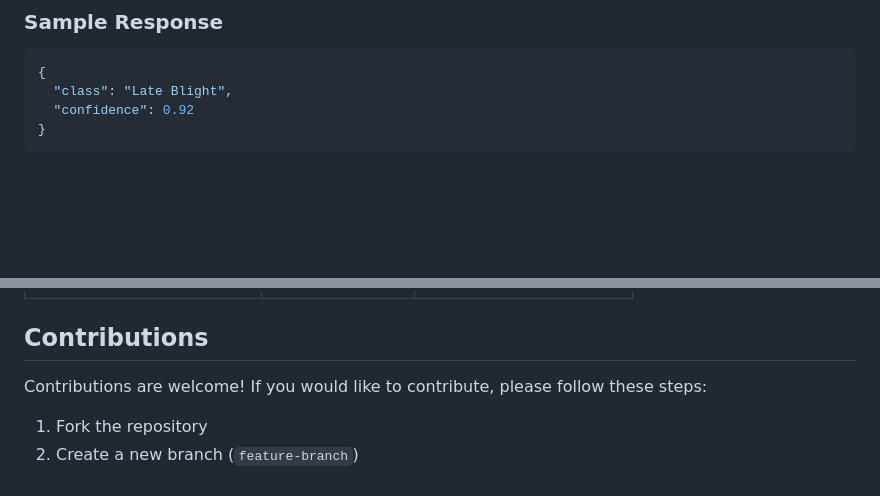
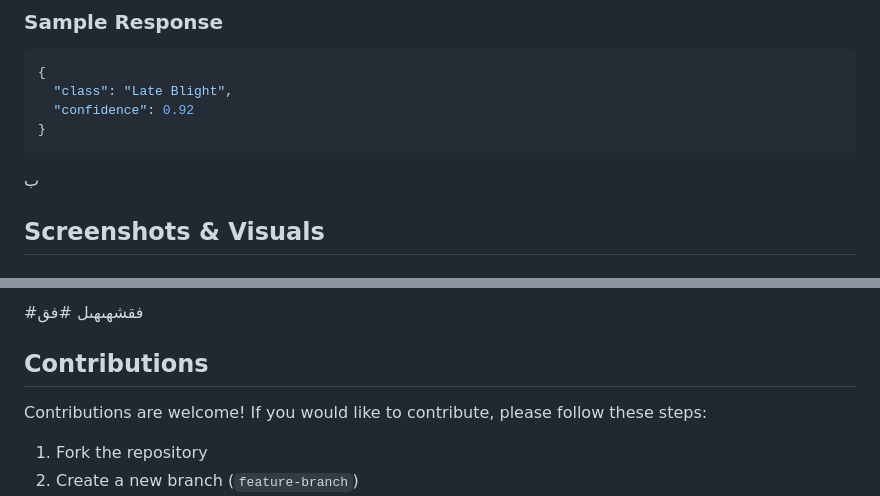
Before and after one commit to MarwanRagab123/potato-diseases, a Markdown page: README.md, 2 parts joined by grey strips. Rendered like a GitHub page; blank space fills up the shorter version.

````diff
--- a/README.md
+++ b/README.md
@@ -93,4 +93,6 @@ curl -X POST "http://127.0.0.1:5000/predict" \
   "confidence": 0.92
 }
 ```
+ب
+## Screenshots & Visuals
 
@@ -101,4 +107,6 @@ curl -X POST "http://127.0.0.1:5000/predict" \
 
+#فقشهىهىل
+#فق
 ## Contributions
 Contributions are welcome! If you would like to contribute, please follow these steps:
 1. Fork the repository
````
Also changed, not shown: other parts of README.md (+8 -4 lines).
